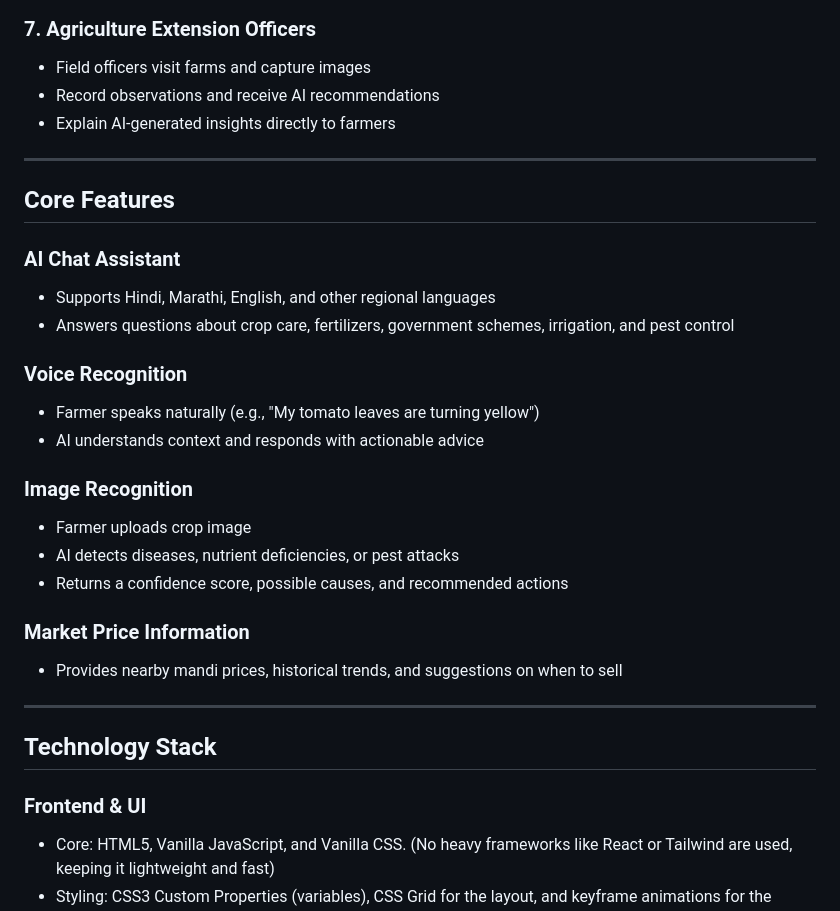
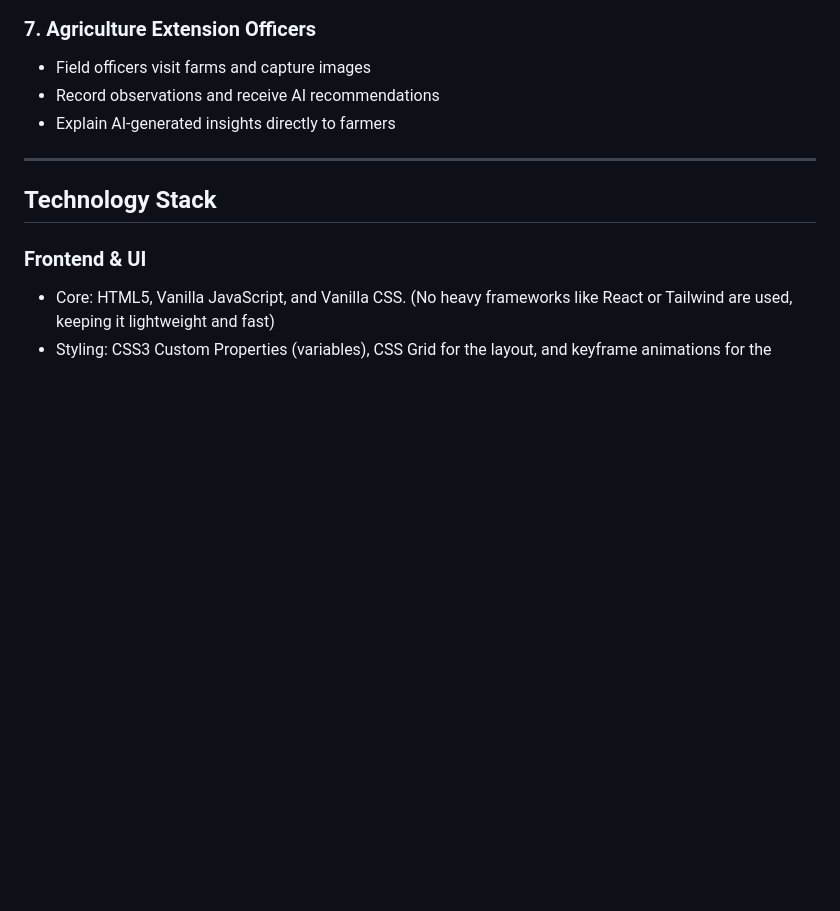
Before and after one commit to DamnYatin/PS3_gdgNagpur_Midnight, a Markdown page: README.md, the part around the change. Drawn GitHub-style; blank space fills up the shorter version.

```diff
--- a/README.md
+++ b/README.md
@@ -77,27 +77,6 @@ Our goal is to provide instant, affordable, and localized agricultural guidance
 
 ---
 
-## Core Features
-
-### AI Chat Assistant
-* Supports Hindi, Marathi, English, and other regional languages
-* Answers questions about crop care, fertilizers, government schemes, irrigation, and pest control
-
-### Voice Recognition
-* Farmer speaks naturally (e.g., "My tomato leaves are turning yellow")
-* AI understands context and responds with actionable advice
-
-### Image Recognition
-* Farmer uploads crop image
-* AI detects diseases, nutrient deficiencies, or pest attacks
-* Returns a confidence score, possible causes, and recommended actions
-
-
-### Market Price Information
-* Provides nearby mandi prices, historical trends, and suggestions on when to sell
-
----
-
 ## Technology Stack
 
 ### Frontend & UI
```
